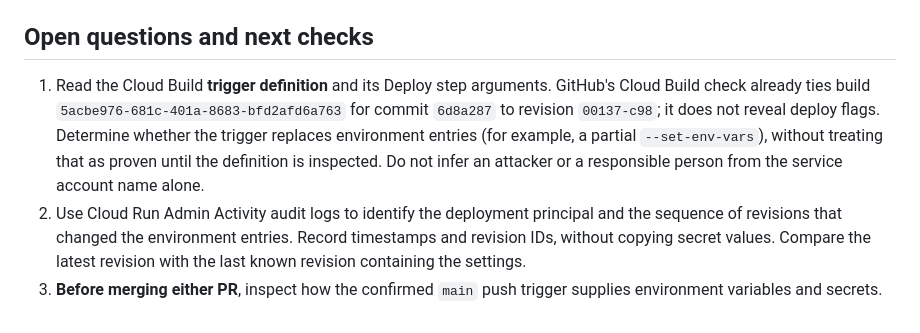
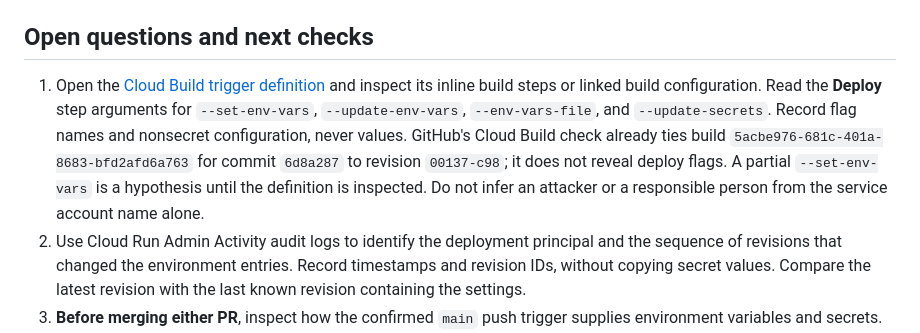
Before and after one commit to Loptr-Lab/duet-solo-hackathon, a Markdown page: docs/OPERATIONS_HANDOFF.md, the part around the change. GitHub-like rendering.

Commit message:
Specify Cloud Build trigger inspection fields

```diff
--- a/docs/OPERATIONS_HANDOFF.md
+++ b/docs/OPERATIONS_HANDOFF.md
@@ -22,7 +22,7 @@ The evidence was captured in the owner's September 28 conversation screenshots (
 
 ## Open questions and next checks
 
-1. Read the Cloud Build **trigger definition** and its Deploy step arguments. GitHub's Cloud Build check already ties build `5acbe976-681c-401a-8683-bfd2afd6a763` for commit `6d8a287` to revision `00137-c98`; it does not reveal deploy flags. Determine whether the trigger replaces environment entries (for example, a partial `--set-env-vars`), without treating that as proven until the definition is inspected. Do not infer an attacker or a responsible person from the service account name alone.
+1. Open the [Cloud Build trigger definition](https://console.cloud.google.com/cloud-build/triggers/edit/e75073d5-c44f-4dfe-a0a2-191c84af1c36?project=adept-crossing-106819) and inspect its inline build steps or linked build configuration. Read the **Deploy** step arguments for `--set-env-vars`, `--update-env-vars`, `--env-vars-file`, and `--update-secrets`. Record flag names and nonsecret configuration, never values. GitHub's Cloud Build check already ties build `5acbe976-681c-401a-8683-bfd2afd6a763` for commit `6d8a287` to revision `00137-c98`; it does not reveal deploy flags. A partial `--set-env-vars` is a hypothesis until the definition is inspected. Do not infer an attacker or a responsible person from the service account name alone.
 2. Use Cloud Run Admin Activity audit logs to identify the deployment principal and the sequence of revisions that changed the environment entries. Record timestamps and revision IDs, without copying secret values. Compare the latest revision with the last known revision containing the settings.
 3. **Before merging either PR**, inspect how the confirmed `main` push trigger supplies environment variables and secrets. Its recent run built and routed a revision to 100% traffic; a docs-only merge can therefore deploy too. Record the current traffic revision and configuration before and after any merge.
 4. Check whether the historical Gemini key still exists in the intended Google AI Studio project or Secret Manager. A key existing there does not mean Cloud Run has it attached. **Do not attach it to the ungated production revision.** Never paste a key into a chat, GitHub issue, command history, or screenshot.
```
